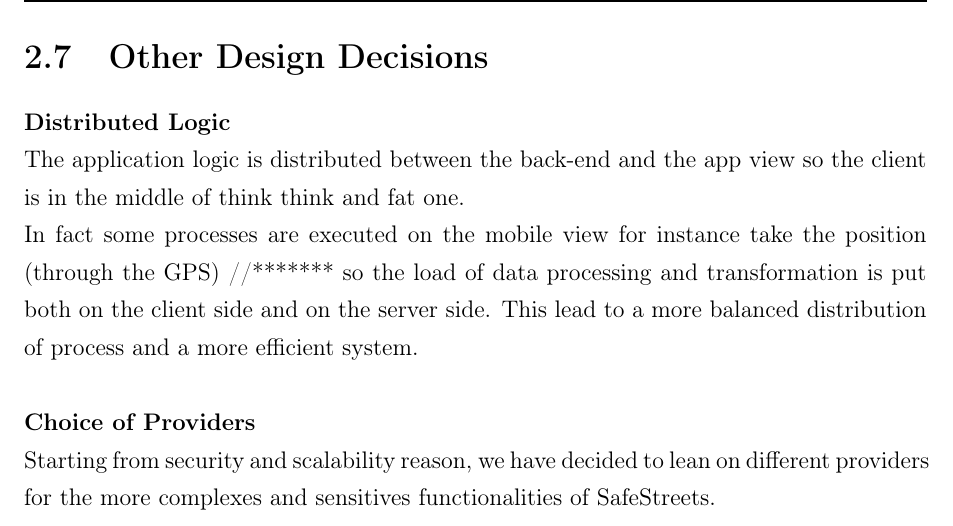
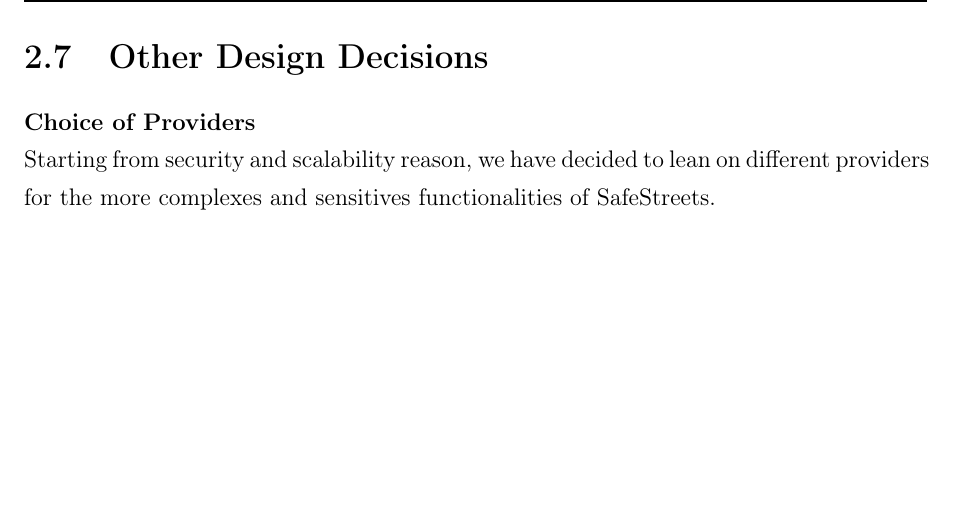
Before and after one commit to fedy97/SafeStreets-Frontend-Flutter, a LaTeX document (DD/DD.tex, which reads DD/architectural_design/architectural_design.tex): part of page 24 of 24, cut so that both start at the same text, the shorter picture padded with empty space. Compiled offline with pdfLaTeX.

Commit message:
-deleted distributed logic in cap 2.7

```diff
--- a/DD/architectural_design/architectural_design.tex
+++ b/DD/architectural_design/architectural_design.tex
@@ -263,14 +263,6 @@
     \end{itemize}
     \newpage
     \section{Other Design Decisions}\label{sec:other-design-decisions}
-    \textbf{Distributed Logic} \\
-    The application logic is distributed between the back-end and the app view so the client is in the middle of think think and fat one.
-
-    In fact some processes are executed on the mobile view for instance take the position (through the GPS) //******* so the load of data processing
-    and transformation is put both on the client side and on the server side.
-    This lead to a more balanced distribution of process and a more efficient system.
-    \\
-    \\
     \textbf{Choice of Providers} \\
     Starting from security and scalability reason, we have decided to lean on different providers for the more complexes and sensitives functionalities of SafeStreets.
     \begin{itemize}
```
